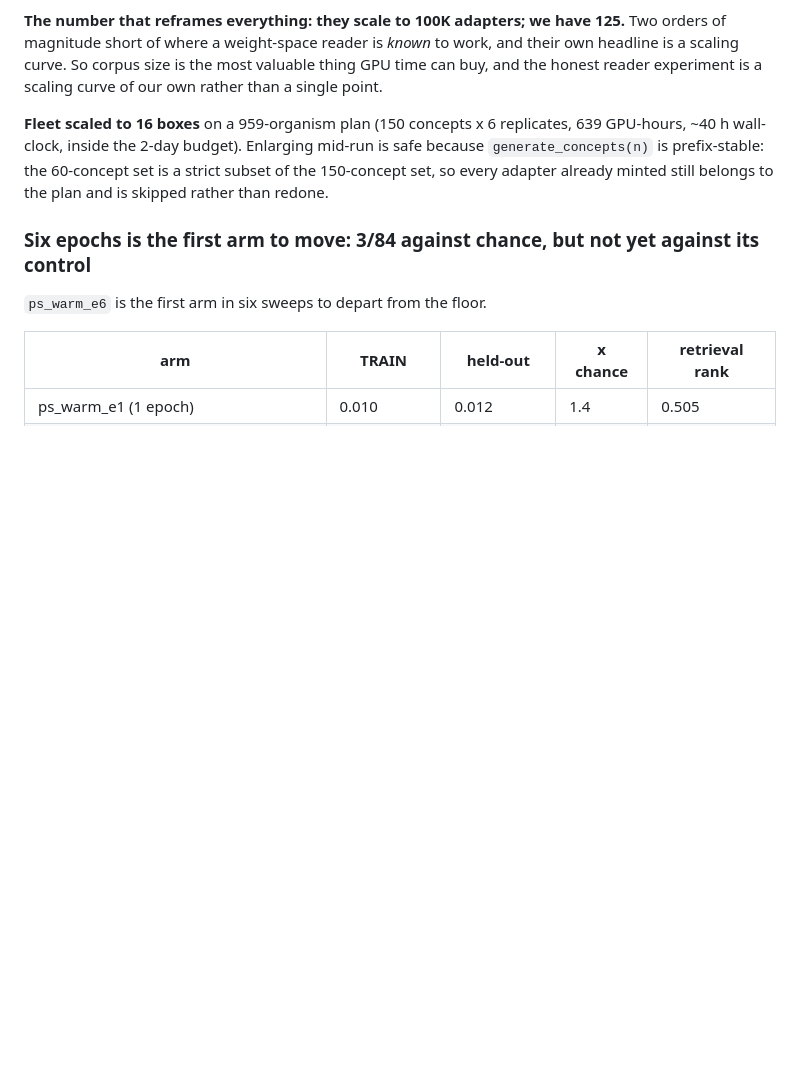
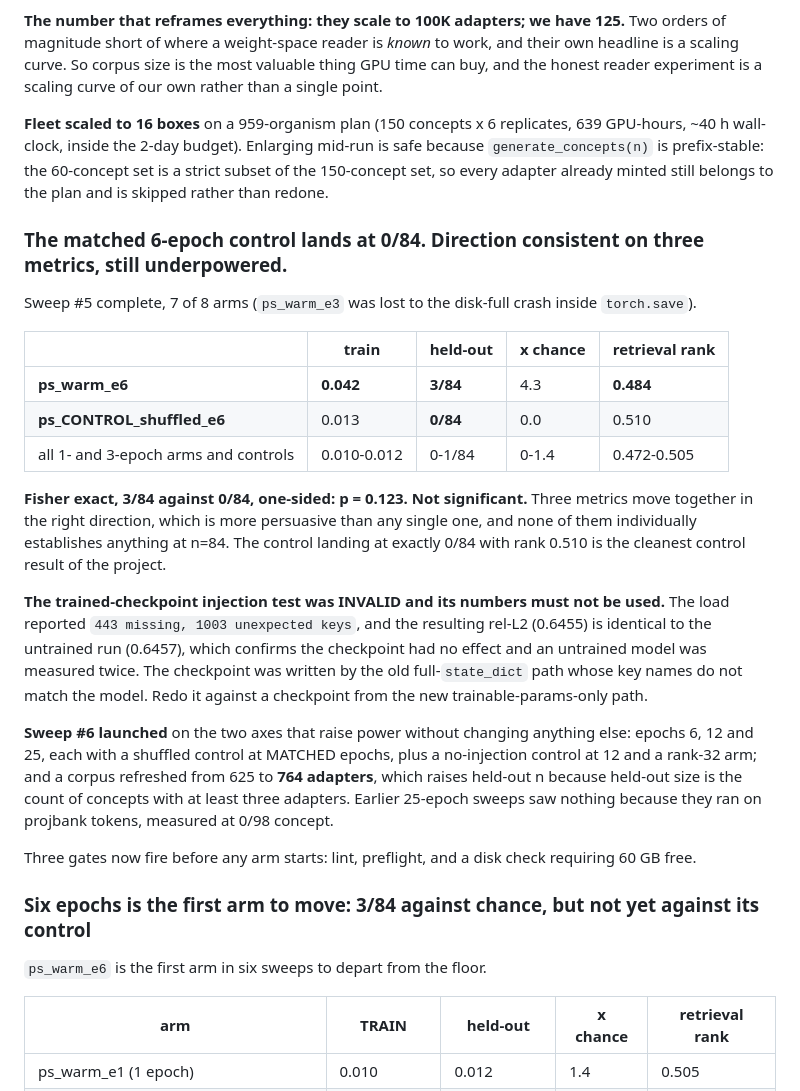
Before and after one commit to lijuliana/Diffusion-LoRAcle, a Markdown page: PROGRESS.md, the part around the change. Drawn GitHub-style; blank space fills up the shorter version.

Commit message:
PROGRESS: matched 6-epoch control at 0/84, p=0.123; trained injection test invalid; sweep6 launched

```diff
--- a/PROGRESS.md
+++ b/PROGRESS.md
@@ -597,6 +597,35 @@ a scaling curve of our own rather than a single point.
 prefix-stable: the 60-concept set is a strict subset of the 150-concept set, so every adapter already
 minted still belongs to the plan and is skipped rather than redone.
 
+### The matched 6-epoch control lands at 0/84. Direction consistent on three metrics, still underpowered.
+
+Sweep #5 complete, 7 of 8 arms (`ps_warm_e3` was lost to the disk-full crash inside `torch.save`).
+
+| | train | held-out | x chance | retrieval rank |
+|---|---|---|---|---|
+| **ps_warm_e6** | **0.042** | **3/84** | 4.3 | **0.484** |
+| **ps_CONTROL_shuffled_e6** | 0.013 | **0/84** | 0.0 | 0.510 |
+| all 1- and 3-epoch arms and controls | 0.010-0.012 | 0-1/84 | 0-1.4 | 0.472-0.505 |
+
+**Fisher exact, 3/84 against 0/84, one-sided: p = 0.123. Not significant.** Three metrics move
+together in the right direction, which is more persuasive than any single one, and none of them
+individually establishes anything at n=84. The control landing at exactly 0/84 with rank 0.510 is the
+cleanest control result of the project.
+
+**The trained-checkpoint injection test was INVALID and its numbers must not be used.** The load
+reported `443 missing, 1003 unexpected keys`, and the resulting rel-L2 (0.6455) is identical to the
+untrained run (0.6457), which confirms the checkpoint had no effect and an untrained model was
+measured twice. The checkpoint was written by the old full-`state_dict` path whose key names do not
+match the model. Redo it against a checkpoint from the new trainable-params-only path.
+
+**Sweep #6 launched** on the two axes that raise power without changing anything else: epochs 6, 12
+and 25, each with a shuffled control at MATCHED epochs, plus a no-injection control at 12 and a
+rank-32 arm; and a corpus refreshed from 625 to **764 adapters**, which raises held-out n because
+held-out size is the count of concepts with at least three adapters. Earlier 25-epoch sweeps saw
+nothing because they ran on projbank tokens, measured at 0/98 concept.
+
+Three gates now fire before any arm starts: lint, preflight, and a disk check requiring 60 GB free.
+
 ### Six epochs is the first arm to move: 3/84 against chance, but not yet against its control
 
 `ps_warm_e6` is the first arm in six sweeps to depart from the floor.
```
